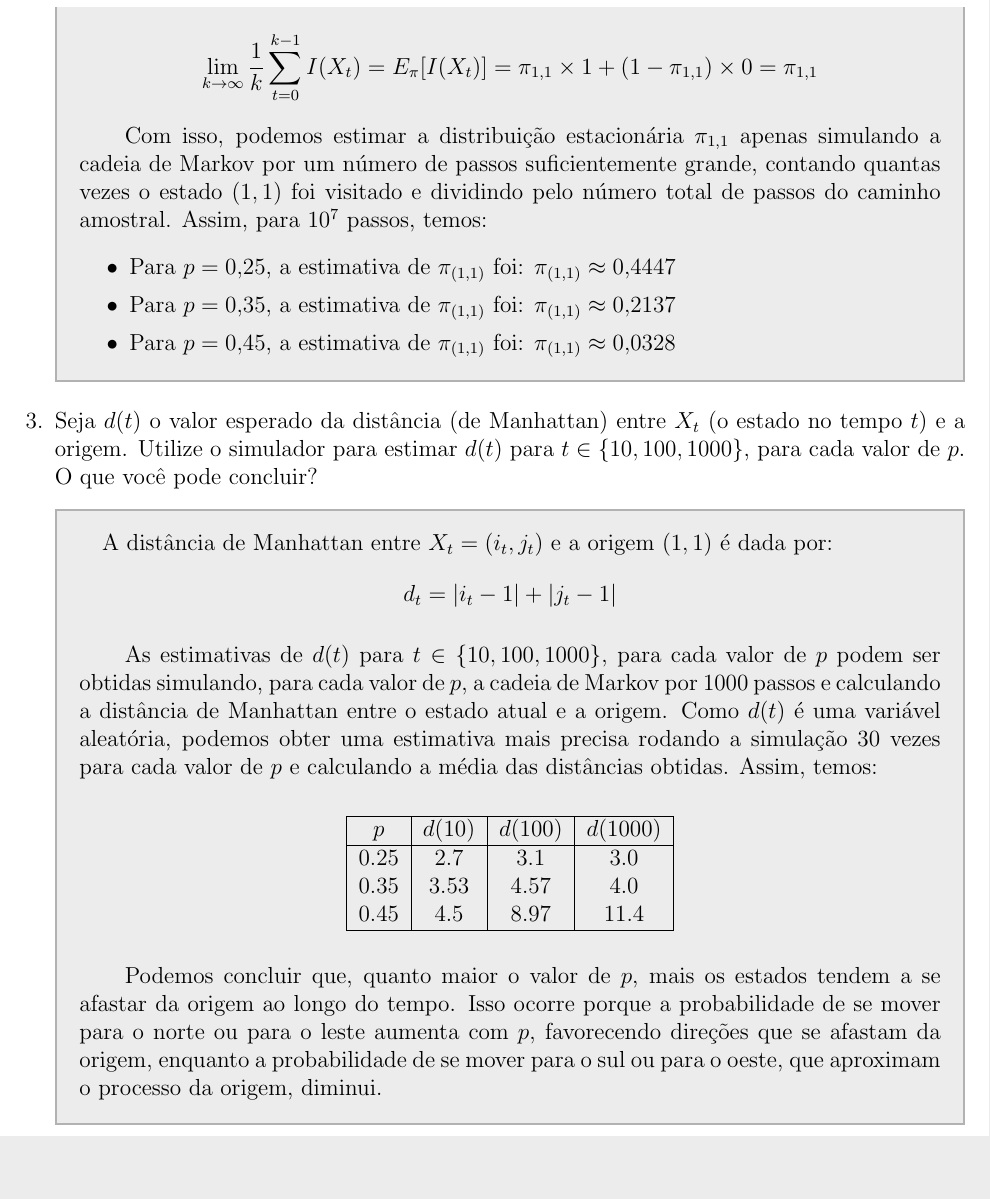
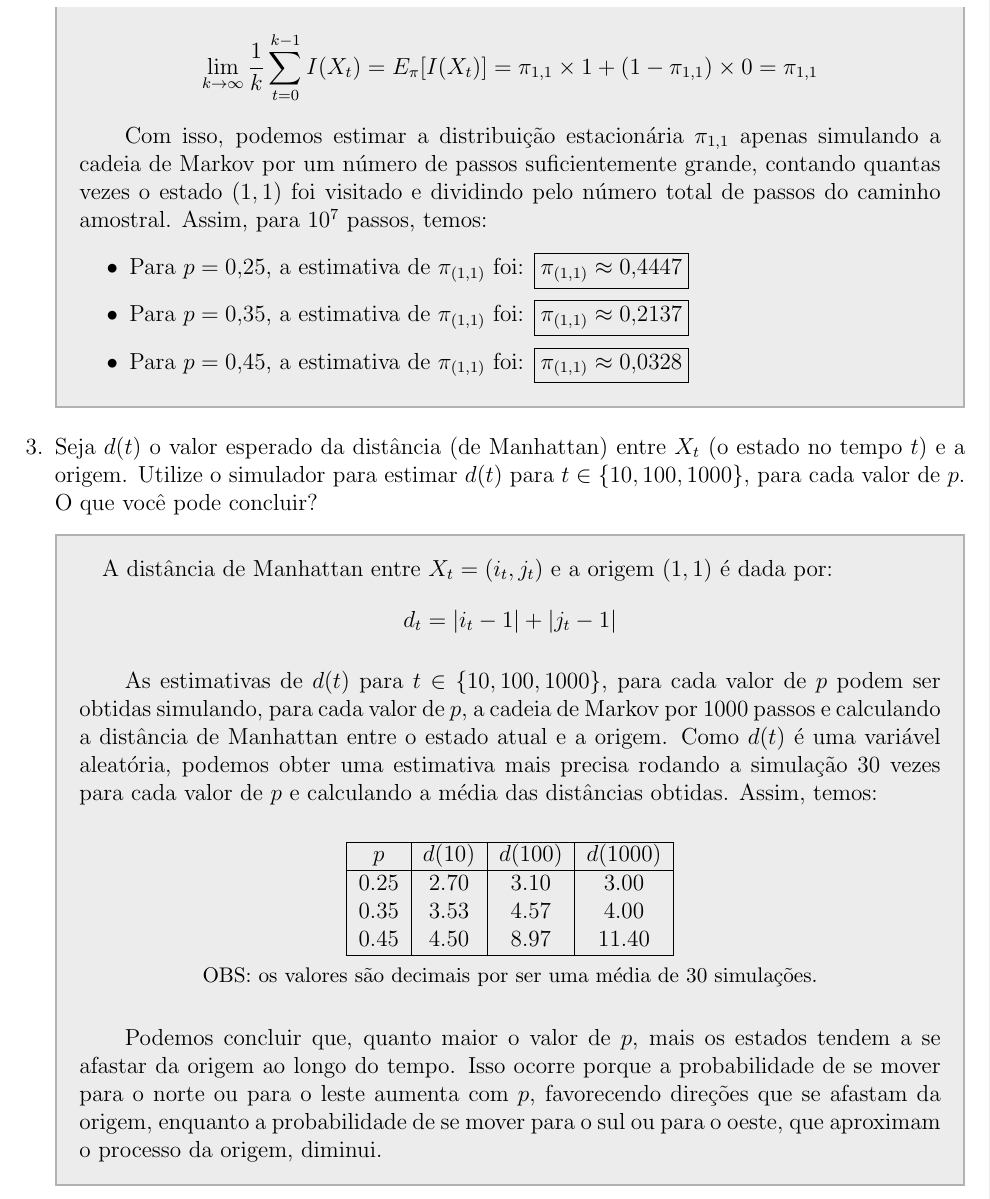
Before and after one commit to lhscaldas/CPS767_MCMC, a LaTeX document (Lista_3/lista_3.tex, which reads Lista_3/q4.tex): part of page 15 of 16, cut so that both start at the same text, the shorter picture padded with empty space. Compiled offline with pdfLaTeX.

Commit message:
melhoria na formatação

```diff
--- a/Lista_3/q4.tex
+++ b/Lista_3/q4.tex
@@ -148,13 +148,13 @@ Considere uma cadeia de Markov cujo espaço de estados é um láttice de duas di
         Com isso, podemos estimar a distribuição estacionária $\pi_{1,1}$ apenas simulando a cadeia de Markov por um número de passos suficientemente grande, contando quantas vezes o estado $(1,1)$ foi visitado e dividindo pelo número total de passos do caminho amostral. Assim, para $10^7$ passos, temos:
         \begin{itemize}
             \item Para $p = 0{,}25$, a estimativa de $\pi_{(1,1)}$ foi:
-            $ \pi_{(1,1)} \approx 0{,}4447 $
+            $ \boxed{\pi_{(1,1)} \approx 0{,}4447} $
 
             \item Para $p = 0{,}35$, a estimativa de $\pi_{(1,1)}$ foi:
-            $ \pi_{(1,1)} \approx 0{,}2137 $
+            $ \boxed{\pi_{(1,1)} \approx 0{,}2137} $
 
             \item Para $p = 0{,}45$, a estimativa de $\pi_{(1,1)}$ foi:
-            $ \pi_{(1,1)} \approx 0{,}0328 $
+            $ \boxed{\pi_{(1,1)} \approx 0{,}0328} $
         \end{itemize}
 
     \end{resposta}
@@ -170,11 +170,14 @@ Considere uma cadeia de Markov cujo espaço de estados é um láttice de duas di
             \hline
             $p$ & $d(10)$ & $d(100)$ & $d(1000)$ \\
             \hline
-            0.25 & 2.7 & 3.1 & 3.0 \\
-            0.35 & 3.53 & 4.57 & 4.0 \\
-            0.45 & 4.5 & 8.97 & 11.4 \\
+            0.25 & 2.70 & 3.10 & 3.00 \\
+            0.35 & 3.53 & 4.57 & 4.00 \\
+            0.45 & 4.50 & 8.97 & 11.40 \\
             \hline
         \end{tabular}
+
+        \small
+        OBS: os valores são decimais por ser uma média de 30 simulações.
 \end{center}
 
     Podemos concluir que, quanto maior o valor de $p$, mais os estados tendem a se afastar da origem ao longo do tempo. Isso ocorre porque a probabilidade de se mover para o norte ou para o leste aumenta com $p$, favorecendo direções que se afastam da origem, enquanto a probabilidade de se mover para o sul ou para o oeste, que aproximam o processo da origem, diminui.
```
Also changed, not shown: Lista_3/lista_3.pdf, 1 other file.
